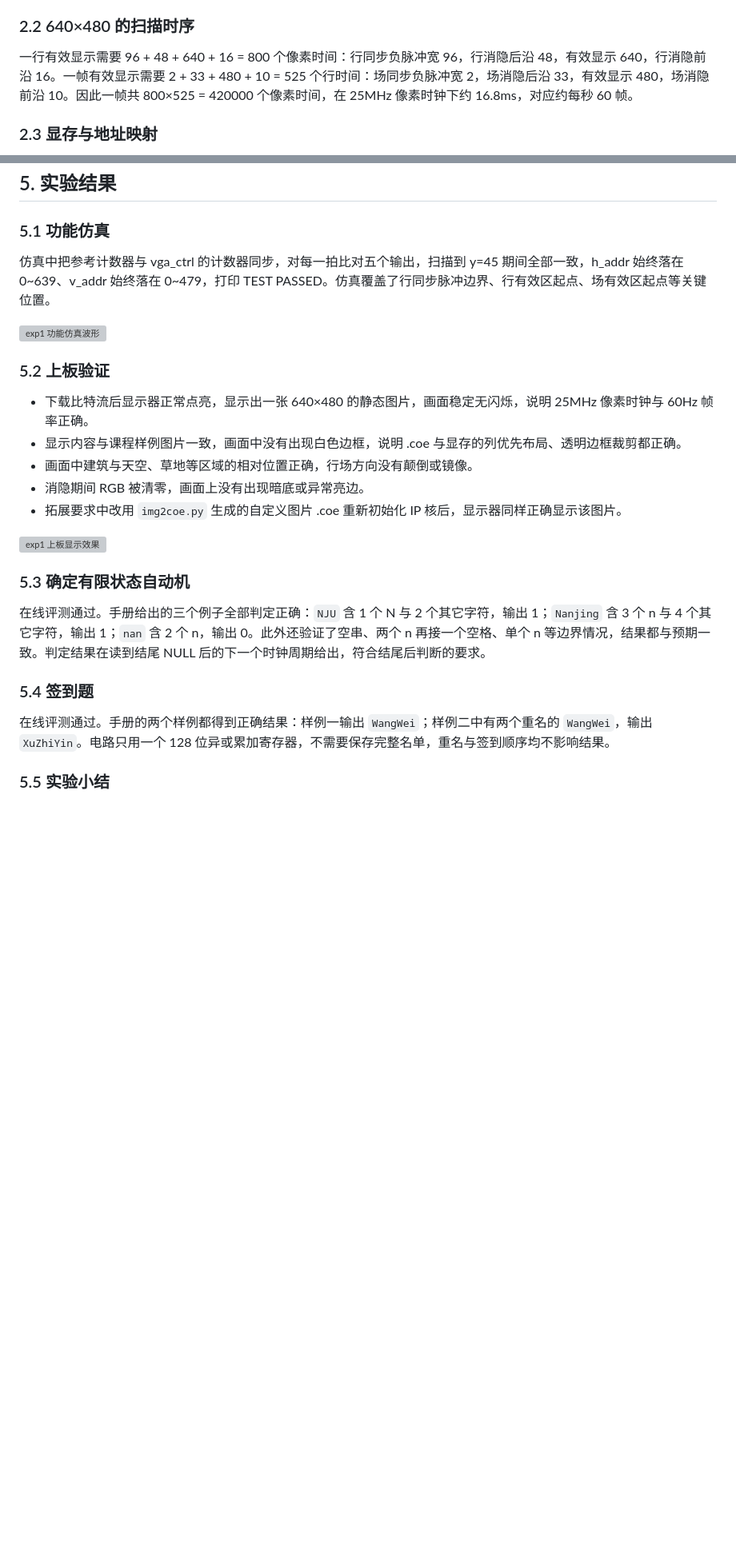
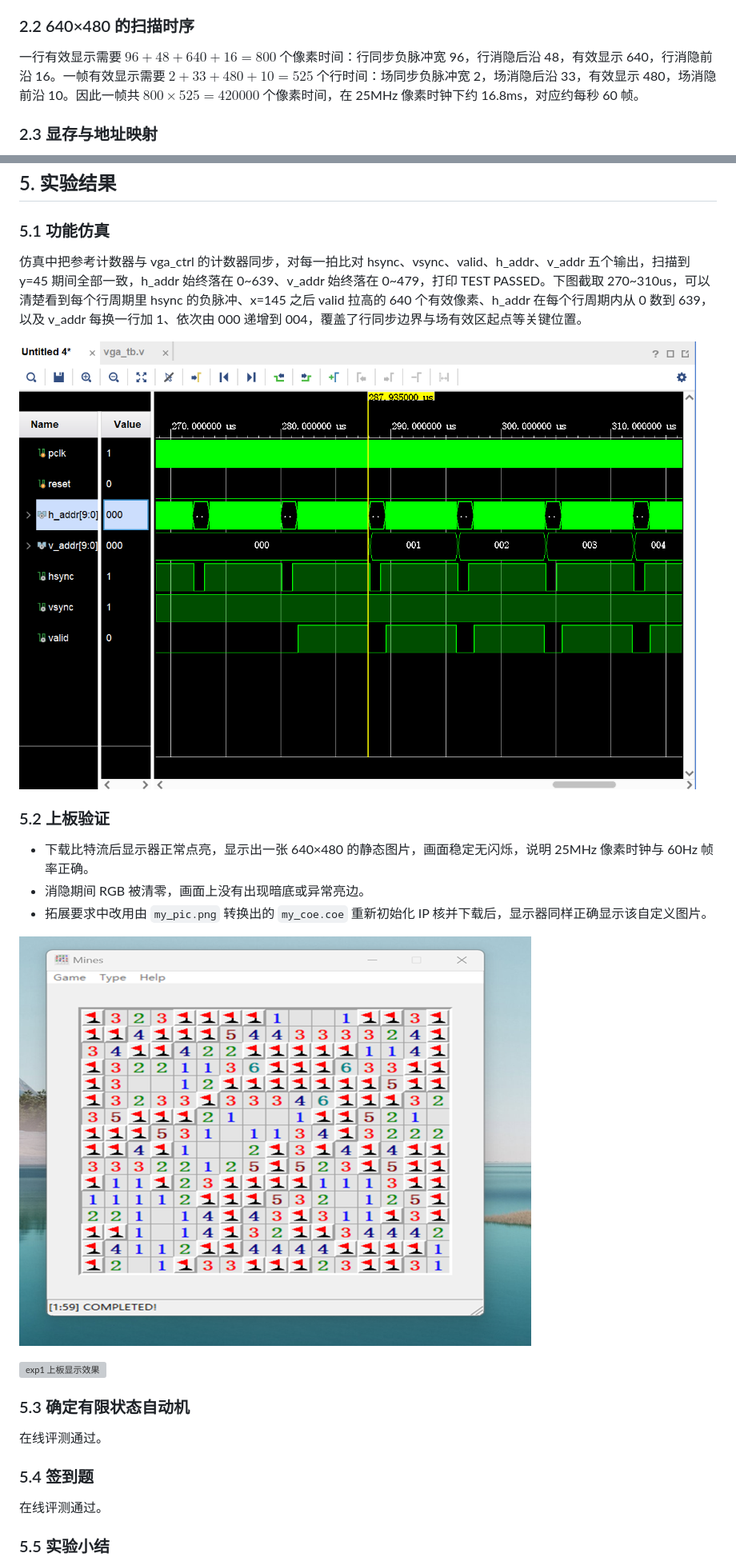
Before and after one commit to Peruere1828/dlcoT, a Markdown page: lab07/lab07实验报告.md, 2 parts joined by grey strips. Shown at 80% size. Drawn GitHub-style; pictures changed too: lab07/assets/exp1_custom.png (added), lab07/assets/exp1_simulation.png (added); blank space fills up the shorter version; grey boxes are pictures that could not be loaded.

Commit message:
lab07: 整理报告，脚本仅保留 coe_generate，补充功能仿真图；上板图 assets/exp1_board.png 尚缺

```diff
--- a/lab07/lab07实验报告.md
+++ b/lab07/lab07实验报告.md
@@ -28,7 +28,7 @@ VGA 接口用 R、G、B 三根颜色信号和 HS、VS 两根同步信号传输
 
 ### 2.2 640×480 的扫描时序
 
-一行有效显示需要 96 + 48 + 640 + 16 = 800 个像素时间：行同步负脉冲宽 96，行消隐后沿 48，有效显示 640，行消隐前沿 16。一帧有效显示需要 2 + 33 + 480 + 10 = 525 个行时间：场同步负脉冲宽 2，场消隐后沿 33，有效显示 480，场消隐前沿 10。因此一帧共 800×525 = 420000 个像素时间，在 25MHz 像素时钟下约 16.8ms，对应约每秒 60 帧。
+一行有效显示需要 $96+48+640+16=800$ 个像素时间：行同步负脉冲宽 96，行消隐后沿 48，有效显示 640，行消隐前沿 16。一帧有效显示需要 $2+33+480+10=525$ 个行时间：场同步负脉冲宽 2，场消隐后沿 33，有效显示 480，场消隐前沿 10。因此一帧共 $800 \times 525 = 420000$ 个像素时间，在 25MHz 像素时钟下约 16.8ms，对应约每秒 60 帧。
 
 ### 2.3 显存与地址映射
 
@@ -96,27 +95,27 @@ VGA 控制器对外提供当前扫描到的像素坐标 h_addr 与 v_addr，上
 
 ### 5.1 功能仿真
 
-仿真中把参考计数器与 vga_ctrl 的计数器同步，对每一拍比对五个输出，扫描到 y=45 期间全部一致，h_addr 始终落在 0~639、v_addr 始终落在 0~479，打印 TEST PASSED。仿真覆盖了行同步脉冲边界、行有效区起点、场有效区起点等关键位置。
+仿真中把参考计数器与 vga_ctrl 的计数器同步，对每一拍比对 hsync、vsync、valid、h_addr、v_addr 五个输出，扫描到 y=45 期间全部一致，h_addr 始终落在 0~639、v_addr 始终落在 0~479，打印 TEST PASSED。下图截取 270~310us，可以清楚看到每个行周期里 hsync 的负脉冲、x=145 之后 valid 拉高的 640 个有效像素、h_addr 在每个行周期内从 0 数到 639，以及 v_addr 每换一行加 1、依次由 000 递增到 004，覆盖了行同步边界与场有效区起点等关键位置。
 
 ![exp1 功能仿真波形](assets/exp1_simulation.png)
 
 ### 5.2 上板验证
 
 - 下载比特流后显示器正常点亮，显示出一张 640×480 的静态图片，画面稳定无闪烁，说明 25MHz 像素时钟与 60Hz 帧率正确。
-- 显示内容与课程样例图片一致，画面中没有出现白色边框，说明 .coe 与显存的列优先布局、透明边框裁剪都正确。
-- 画面中建筑与天空、草地等区域的相对位置正确，行场方向没有颠倒或镜像。
 - 消隐期间 RGB 被清零，画面上没有出现暗底或异常亮边。
-- 拓展要求中改用 `img2coe.py` 生成的自定义图片 .coe 重新初始化 IP 核后，显示器同样正确显示该图片。
+- 拓展要求中改用由 `my_pic.png` 转换出的 `my_coe.coe` 重新初始化 IP 核并下载后，显示器同样正确显示该自定义图片。
+
+![exp1 自定义图片](assets/exp1_custom.png)
 
 ![exp1 上板显示效果](assets/exp1_board.png)
 
 ### 5.3 确定有限状态自动机
 
-在线评测通过。手册给出的三个例子全部判定正确：`NJU` 含 1 个 N 与 2 个其它字符，输出 1；`Nanjing` 含 3 个 n 与 4 个其它字符，输出 1；`nan` 含 2 个 n，输出 0。此外还验证了空串、两个 n 再接一个空格、单个 n 等边界情况，结果都与预期一致。判定结果在读到结尾 NULL 后的下一个时钟周期给出，符合结尾后判断的要求。
+在线评测通过。
 
 ### 5.4 签到题
 
-在线评测通过。手册的两个样例都得到正确结果：样例一输出 `WangWei`；样例二中有两个重名的 `WangWei`，输出 `XuZhiYin`。电路只用一个 128 位异或累加寄存器，不需要保存完整名单，重名与签到顺序均不影响结果。
+在线评测通过。
 
 ### 5.5 实验小结
 
```
Also changed, not shown: other parts of lab07/lab07实验报告.md (+9 -14 lines), 3 other files.
